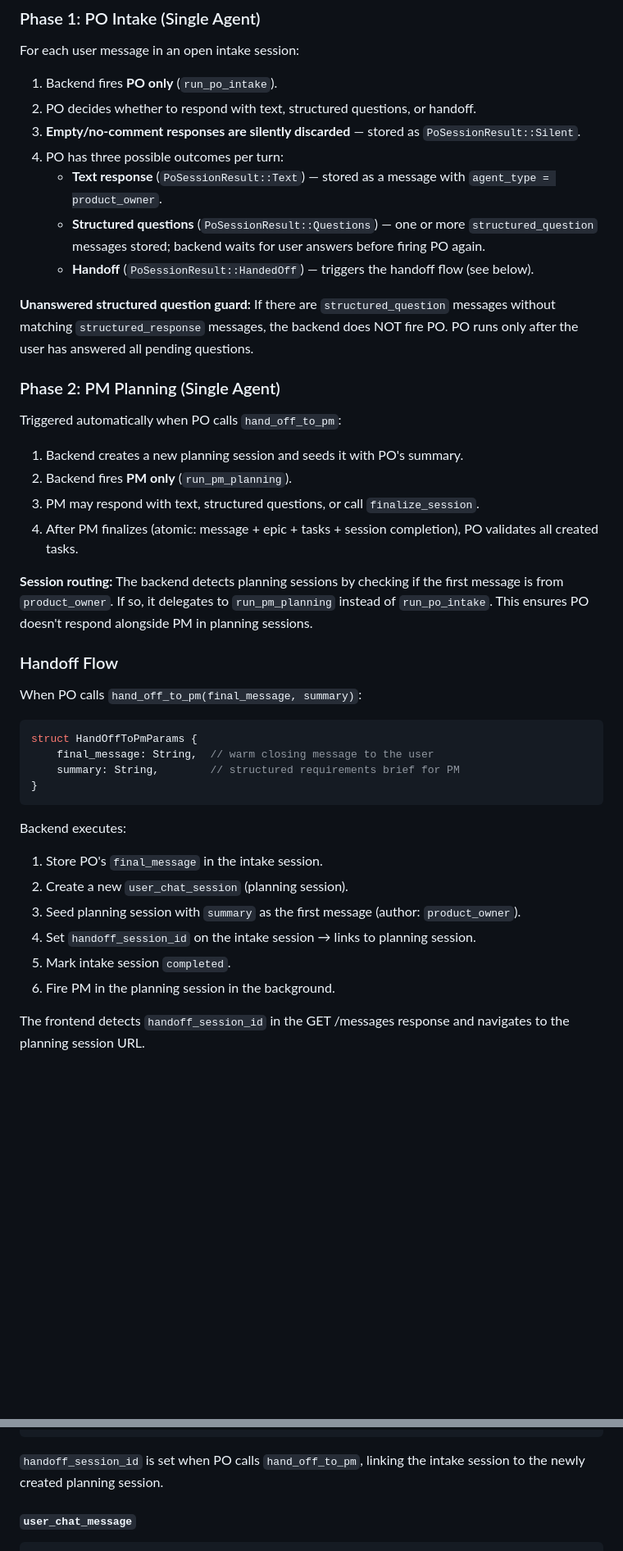
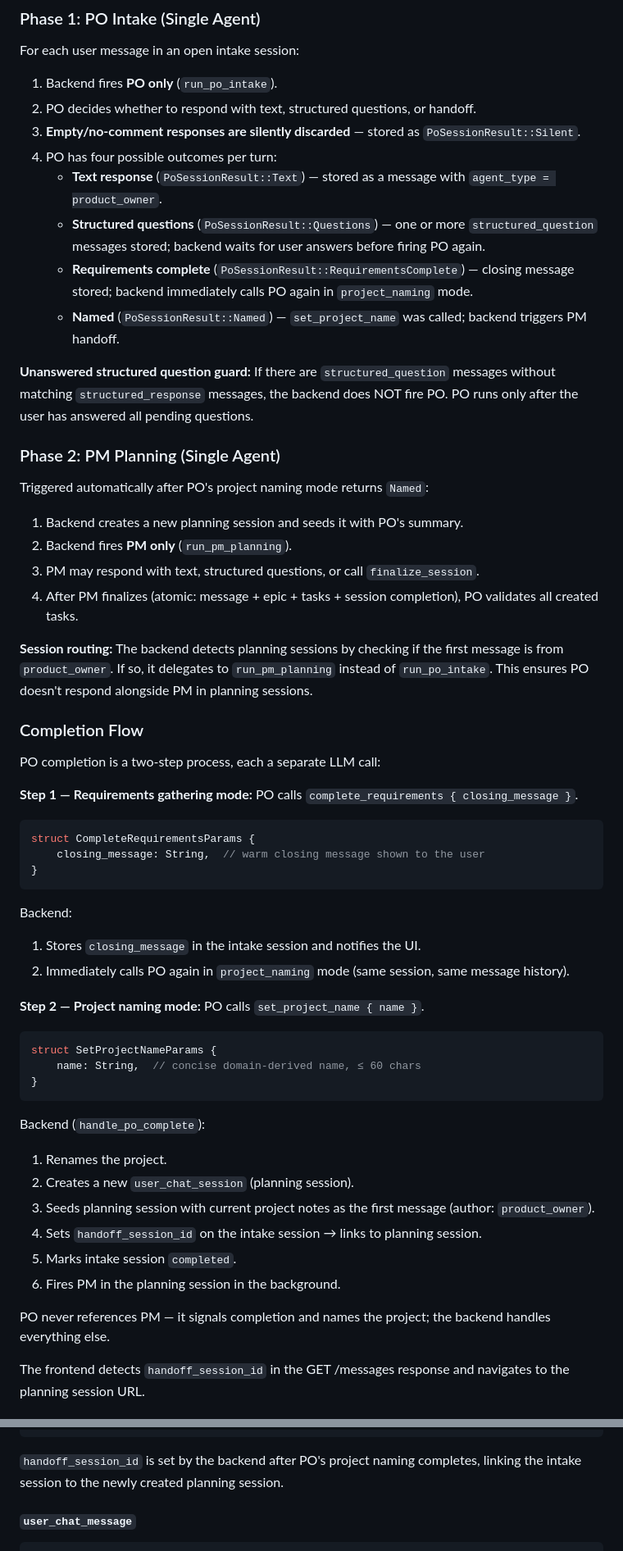
Before and after one commit to brainless/nocodo, a Markdown page: agents/DESIGN.md, 2 parts joined by grey strips. Shown at 82% size. Rendered like a GitHub page; blank space fills up the shorter version.

````diff
--- a/agents/DESIGN.md
+++ b/agents/DESIGN.md
@@ -173,16 +174,17 @@ For each user message in an open intake session:
 1. Backend fires **PO only** (`run_po_intake`).
 2. PO decides whether to respond with text, structured questions, or handoff.
 3. **Empty/no-comment responses are silently discarded** — stored as `PoSessionResult::Silent`.
-4. PO has three possible outcomes per turn:
+4. PO has four possible outcomes per turn:
    - **Text response** (`PoSessionResult::Text`) — stored as a message with `agent_type = product_owner`.
    - **Structured questions** (`PoSessionResult::Questions`) — one or more `structured_question` messages stored; backend waits for user answers before firing PO again.
-   - **Handoff** (`PoSessionResult::HandedOff`) — triggers the handoff flow (see below).
+   - **Requirements complete** (`PoSessionResult::RequirementsComplete`) — closing message stored; backend immediately calls PO again in `project_naming` mode.
+   - **Named** (`PoSessionResult::Named`) — `set_project_name` was called; backend triggers PM handoff.
 
 **Unanswered structured question guard:** If there are `structured_question` messages without matching `structured_response` messages, the backend does NOT fire PO. PO runs only after the user has answered all pending questions.
 
 ### Phase 2: PM Planning (Single Agent)
 
-Triggered automatically when PO calls `hand_off_to_pm`:
+Triggered automatically after PO's project naming mode returns `Named`:
 
 1. Backend creates a new planning session and seeds it with PO's summary.
 2. Backend fires **PM only** (`run_pm_planning`).
@@ -191,24 +193,39 @@ Triggered automatically when PO calls `hand_off_to_pm`:
 
 **Session routing:** The backend detects planning sessions by checking if the first message is from `product_owner`. If so, it delegates to `run_pm_planning` instead of `run_po_intake`. This ensures PO doesn't respond alongside PM in planning sessions.
 
-### Handoff Flow
+### Completion Flow
 
-When PO calls `hand_off_to_pm(final_message, summary)`:
+PO completion is a two-step process, each a separate LLM call:
+
+**Step 1 — Requirements gathering mode:** PO calls `complete_requirements { closing_message }`.
 
 ```rust
-struct HandOffToPmParams {
-    final_message: String,  // warm closing message to the user
-    summary: String,        // structured requirements brief for PM
+struct CompleteRequirementsParams {
+    closing_message: String,  // warm closing message shown to the user
 }
 ```
 
-Backend executes:
-1. Store PO's `final_message` in the intake session.
-2. Create a new `user_chat_session` (planning session).
-3. Seed planning session with `summary` as the first message (author: `product_owner`).
-4. Set `handoff_session_id` on the intake session → links to planning session.
-5. Mark intake session `completed`.
-6. Fire PM in the planning session in the background.
+Backend:
+1. Stores `closing_message` in the intake session and notifies the UI.
+2. Immediately calls PO again in `project_naming` mode (same session, same message history).
+
+**Step 2 — Project naming mode:** PO calls `set_project_name { name }`.
+
+```rust
+struct SetProjectNameParams {
+    name: String,  // concise domain-derived name, ≤ 60 chars
+}
+```
+
+Backend (`handle_po_complete`):
+1. Renames the project.
+2. Creates a new `user_chat_session` (planning session).
+3. Seeds planning session with current project notes as the first message (author: `product_owner`).
+4. Sets `handoff_session_id` on the intake session → links to planning session.
+5. Marks intake session `completed`.
+6. Fires PM in the planning session in the background.
+
+PO never references PM — it signals completion and names the project; the backend handles everything else.
 
 The frontend detects `handoff_session_id` in the GET /messages response and navigates to the planning session URL.
 
@@ -387,7 +404,7 @@ user_chat_session (
 )
 ```
 
-`handoff_session_id` is set when PO calls `hand_off_to_pm`, linking the intake session to the newly created planning session.
+`handoff_session_id` is set by the backend after PO's project naming completes, linking the intake session to the newly created planning session.
 
 #### `user_chat_message`
 
````
Also changed, not shown: other parts of agents/DESIGN.md (+31 -19 lines).
